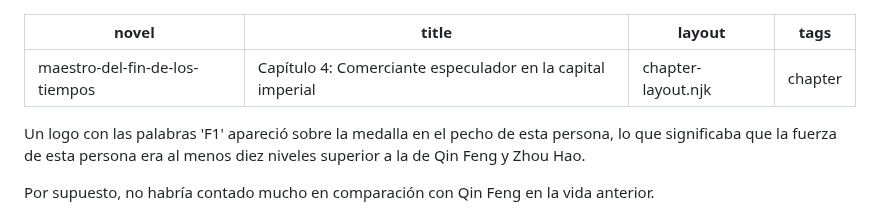
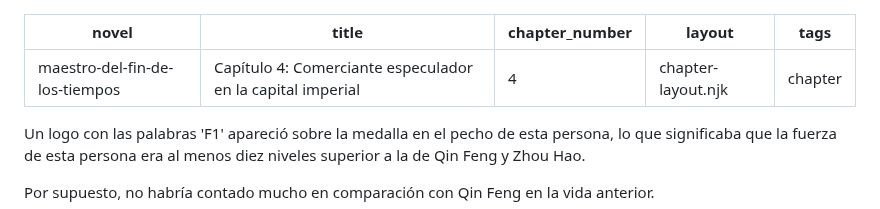
Before and after one commit to Pech68/mi-novela-web, a Markdown page: capitulos/capítulo-4-comerciante-especulador-en-la-capital-imperial.md, the part around the change. GitHub-like rendering.

Commit message:
Update Capítulos “capítulo-4-comerciante-especulador-en-la-capital-imperial”

```diff
--- a/capitulos/capítulo-4-comerciante-especulador-en-la-capital-imperial.md
+++ b/capitulos/capítulo-4-comerciante-especulador-en-la-capital-imperial.md
@@ -1,6 +1,7 @@
 ---
 novel: maestro-del-fin-de-los-tiempos
 title: "Capítulo 4: Comerciante especulador en la capital imperial"
+chapter_number: 4
 layout: chapter-layout.njk
 tags: chapter
 ---
```
